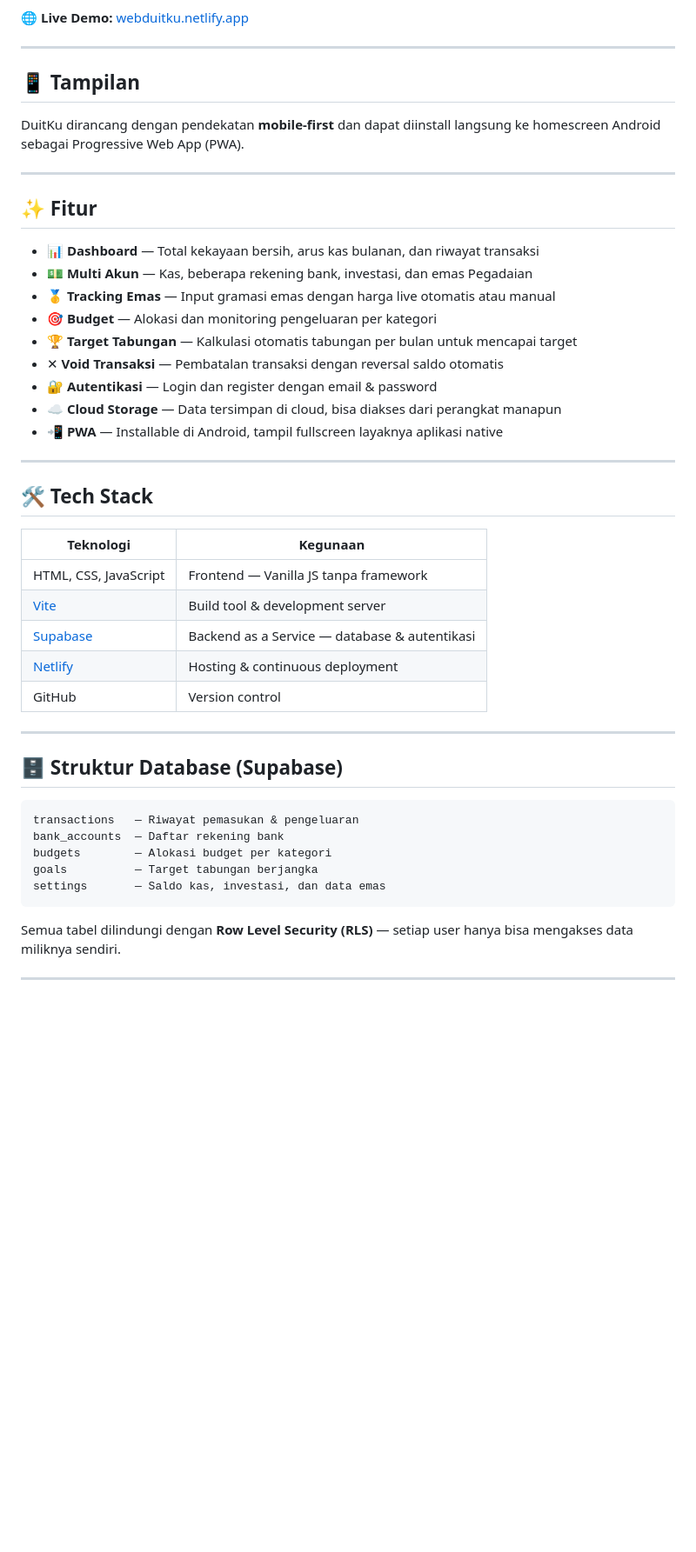
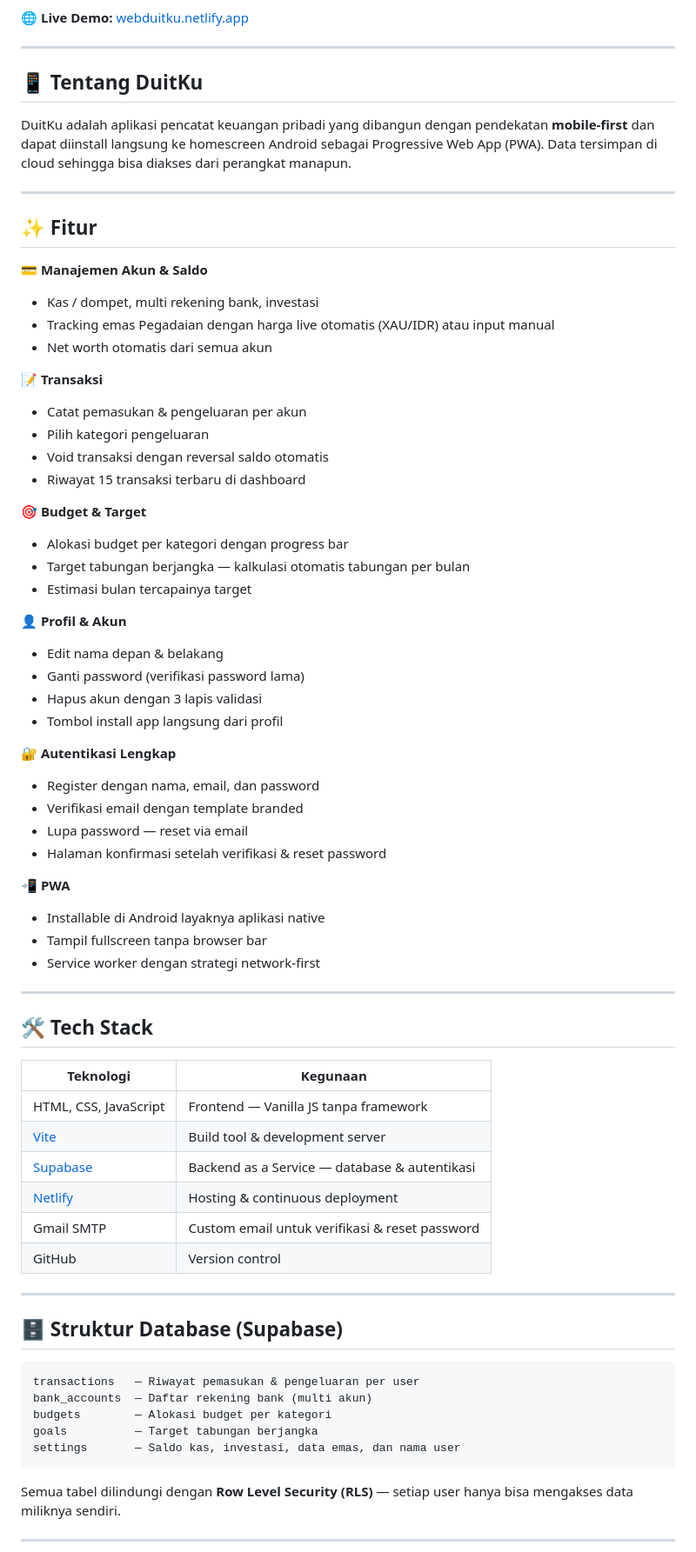
Before and after one commit to maydhikasetiawan/duitku, a Markdown page: README.md, the part around one of its changes. Shown at 87% size. Drawn GitHub-style; blank space fills up the shorter version.

Commit message:
docs: update README with complete features and structure

````diff
--- a/README.md
+++ b/README.md
@@ -6,23 +6,46 @@
 
 ---
 
-## 📱 Tampilan
+## 📱 Tentang DuitKu
 
-DuitKu dirancang dengan pendekatan **mobile-first** dan dapat diinstall langsung ke homescreen Android sebagai Progressive Web App (PWA).
+DuitKu adalah aplikasi pencatat keuangan pribadi yang dibangun dengan pendekatan **mobile-first** dan dapat diinstall langsung ke homescreen Android sebagai Progressive Web App (PWA). Data tersimpan di cloud sehingga bisa diakses dari perangkat manapun.
 
 ---
 
 ## ✨ Fitur
 
-- 📊 **Dashboard** — Total kekayaan bersih, arus kas bulanan, dan riwayat transaksi
-- 💵 **Multi Akun** — Kas, beberapa rekening bank, investasi, dan emas Pegadaian
-- 🥇 **Tracking Emas** — Input gramasi emas dengan harga live otomatis atau manual
-- 🎯 **Budget** — Alokasi dan monitoring pengeluaran per kategori
-- 🏆 **Target Tabungan** — Kalkulasi otomatis tabungan per bulan untuk mencapai target
-- ✕ **Void Transaksi** — Pembatalan transaksi dengan reversal saldo otomatis
-- 🔐 **Autentikasi** — Login dan register dengan email & password
-- ☁️ **Cloud Storage** — Data tersimpan di cloud, bisa diakses dari perangkat manapun
-- 📲 **PWA** — Installable di Android, tampil fullscreen layaknya aplikasi native
+**💳 Manajemen Akun & Saldo**
+- Kas / dompet, multi rekening bank, investasi
+- Tracking emas Pegadaian dengan harga live otomatis (XAU/IDR) atau input manual
+- Net worth otomatis dari semua akun
+
+**📝 Transaksi**
+- Catat pemasukan & pengeluaran per akun
+- Pilih kategori pengeluaran
+- Void transaksi dengan reversal saldo otomatis
+- Riwayat 15 transaksi terbaru di dashboard
+
+**🎯 Budget & Target**
+- Alokasi budget per kategori dengan progress bar
+- Target tabungan berjangka — kalkulasi otomatis tabungan per bulan
+- Estimasi bulan tercapainya target
+
+**👤 Profil & Akun**
+- Edit nama depan & belakang
+- Ganti password (verifikasi password lama)
+- Hapus akun dengan 3 lapis validasi
+- Tombol install app langsung dari profil
+
+**🔐 Autentikasi Lengkap**
+- Register dengan nama, email, dan password
+- Verifikasi email dengan template branded
+- Lupa password — reset via email
+- Halaman konfirmasi setelah verifikasi & reset password
+
+**📲 PWA**
+- Installable di Android layaknya aplikasi native
+- Tampil fullscreen tanpa browser bar
+- Service worker dengan strategi network-first
 
 ---
 
@@ -34,6 +57,7 @@ DuitKu dirancang dengan pendekatan **mobile-first** dan dapat diinstall langsung
 | [Vite](https://vitejs.dev) | Build tool & development server |
 | [Supabase](https://supabase.com) | Backend as a Service — database & autentikasi |
 | [Netlify](https://netlify.com) | Hosting & continuous deployment |
+| Gmail SMTP | Custom email untuk verifikasi & reset password |
 | GitHub | Version control |
 
 ---
@@ -41,11 +65,11 @@ DuitKu dirancang dengan pendekatan **mobile-first** dan dapat diinstall langsung
 ## 🗄️ Struktur Database (Supabase)
 
 ```
-transactions   — Riwayat pemasukan & pengeluaran
-bank_accounts  — Daftar rekening bank
+transactions   — Riwayat pemasukan & pengeluaran per user
+bank_accounts  — Daftar rekening bank (multi akun)
 budgets        — Alokasi budget per kategori
 goals          — Target tabungan berjangka
-settings       — Saldo kas, investasi, dan data emas
+settings       — Saldo kas, investasi, data emas, dan nama user
 ```
 
 Semua tabel dilindungi dengan **Row Level Security (RLS)** — setiap user hanya bisa mengakses data miliknya sendiri.
````
Also changed, not shown: other parts of README.md (+33 -13 lines).
